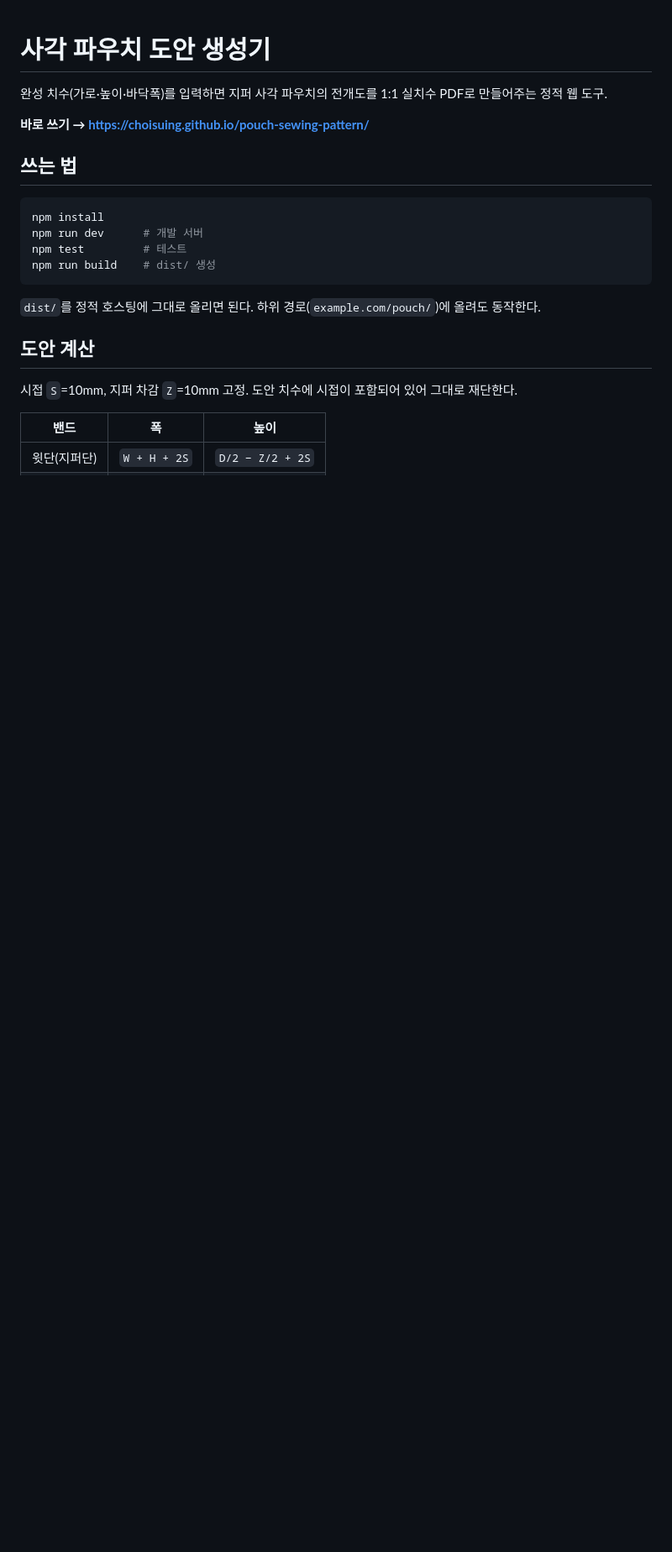
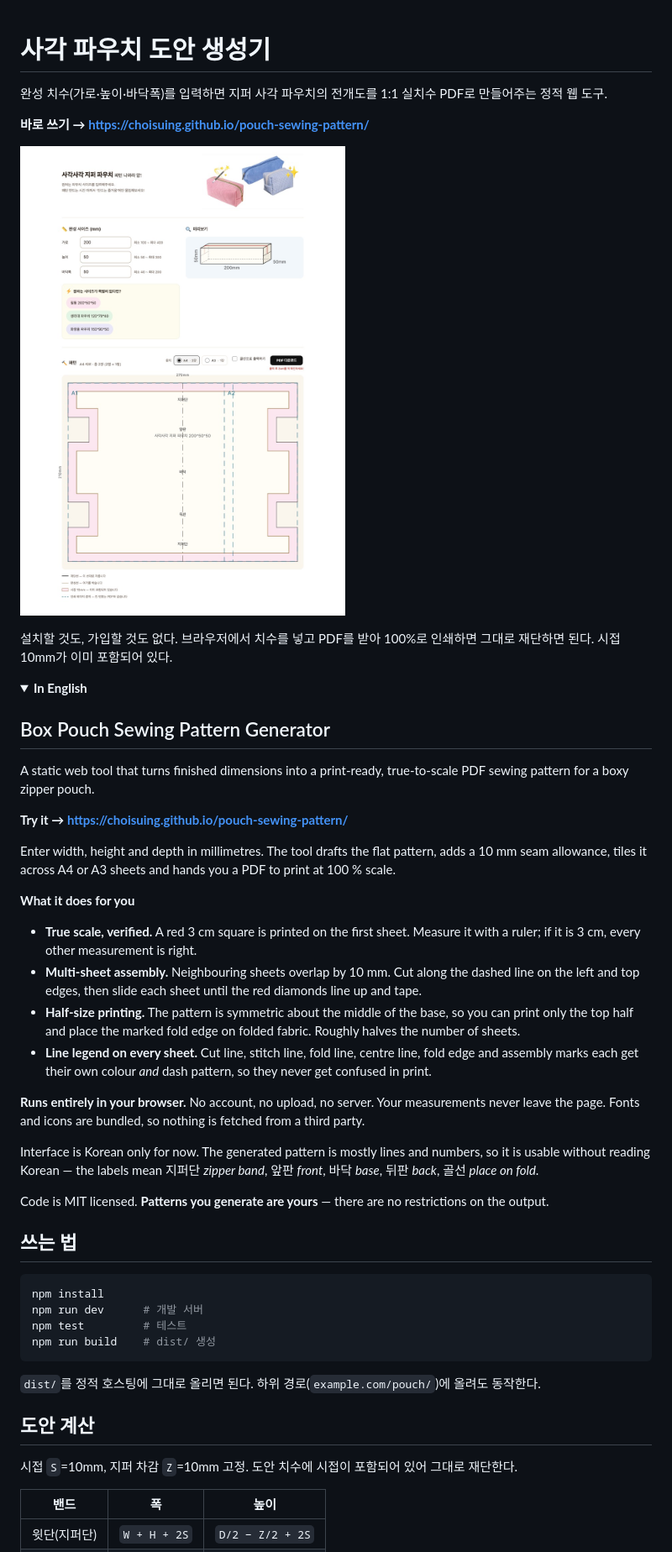
Before and after one commit to choisuing/pouch-sewing-pattern, a Markdown page: README.md, the part around one of its changes. Shown at 84% size. GitHub-like rendering; pictures changed too: docs/img/screenshot.jpg (added); folded sections open; blank space fills up the shorter version.

Commit message:
README에 스크린샷과 영어 설명 넣기
공개 저장소인데 첫 화면에 그림이 없고 설명이 한국어뿐이었다. topics는
영어로 달아 뒀으니 검색으로 들어올 수는 있는데, 들어와서 읽을 것이
없는 상태였다.

화면 스크린샷을 넣었다(1400px, JPEG 품질 72, 110KB). 무엇을 만드는
도구인지 한 장으로 보인다.

영어 설명은 <details>로 접어 두었다. 주 사용자는 한국어를 쓰는
분들이라 그쪽 설명이 먼저 오는 게 맞고, 영어를 나란히 두면 둘 다
읽기 나빠진다.

영어 쪽에는 기능 목록보다 "이 도구가 대신 해 주는 일"을 적었다.
실치수 검증, 여러 장 이어 붙이기, 골선 절반 출력, 선 구분 — 직접
도안을 뜰 때 번거로운 것들이다. 화면이 한국어뿐이라는 점도 숨기지
않고 밝히고, 도면 라벨 여섯 개의 뜻을 옮겨 두었다. 도면은 대부분
선과 숫자라 그것만 알면 쓸 수 있다.

Co-Authored-By: Claude Opus 5 <noreply@anthropic.com>

```diff
--- a/README.md
+++ b/README.md
@@ -3,3 +3,32 @@
 완성 치수(가로·높이·바닥폭)를 입력하면 지퍼 사각 파우치의 전개도를 1:1 실치수 PDF로 만들어주는 정적 웹 도구.
 
 **바로 쓰기 → https://choisuing.github.io/pouch-sewing-pattern/**
+
+![화면](docs/img/screenshot.jpg)
+
+설치할 것도, 가입할 것도 없다. 브라우저에서 치수를 넣고 PDF를 받아 100%로 인쇄하면 그대로 재단하면 된다. 시접 10mm가 이미 포함되어 있다.
+
+<details>
+<summary><b>In English</b></summary>
+
+## Box Pouch Sewing Pattern Generator
+
+A static web tool that turns finished dimensions into a print-ready, true-to-scale PDF sewing pattern for a boxy zipper pouch.
+
+**Try it → https://choisuing.github.io/pouch-sewing-pattern/**
+
+Enter width, height and depth in millimetres. The tool drafts the flat pattern, adds a 10&nbsp;mm seam allowance, tiles it across A4 or A3 sheets and hands you a PDF to print at 100&nbsp;% scale.
+
+**What it does for you**
+
+- **True scale, verified.** A red 3&nbsp;cm square is printed on the first sheet. Measure it with a ruler; if it is 3&nbsp;cm, every other measurement is right.
+- **Multi-sheet assembly.** Neighbouring sheets overlap by 10&nbsp;mm. Cut along the dashed line on the left and top edges, then slide each sheet until the red diamonds line up and tape.
+- **Half-size printing.** The pattern is symmetric about the middle of the base, so you can print only the top half and place the marked fold edge on folded fabric. Roughly halves the number of sheets.
+- **Line legend on every sheet.** Cut line, stitch line, fold line, centre line, fold edge and assembly marks each get their own colour *and* dash pattern, so they never get confused in print.
+
+**Runs entirely in your browser.** No account, no upload, no server. Your measurements never leave the page. Fonts and icons are bundled, so nothing is fetched from a third party.
+
+Interface is Korean only for now. The generated pattern is mostly lines and numbers, so it is usable without reading Korean — the labels mean 지퍼단 *zipper band*, 앞판 *front*, 바닥 *base*, 뒤판 *back*, 골선 *place on fold*.
+
+Code is MIT licensed. **Patterns you generate are yours** — there are no restrictions on the output.
+
```
Also changed, not shown: other parts of README.md (+1 -0 lines).
